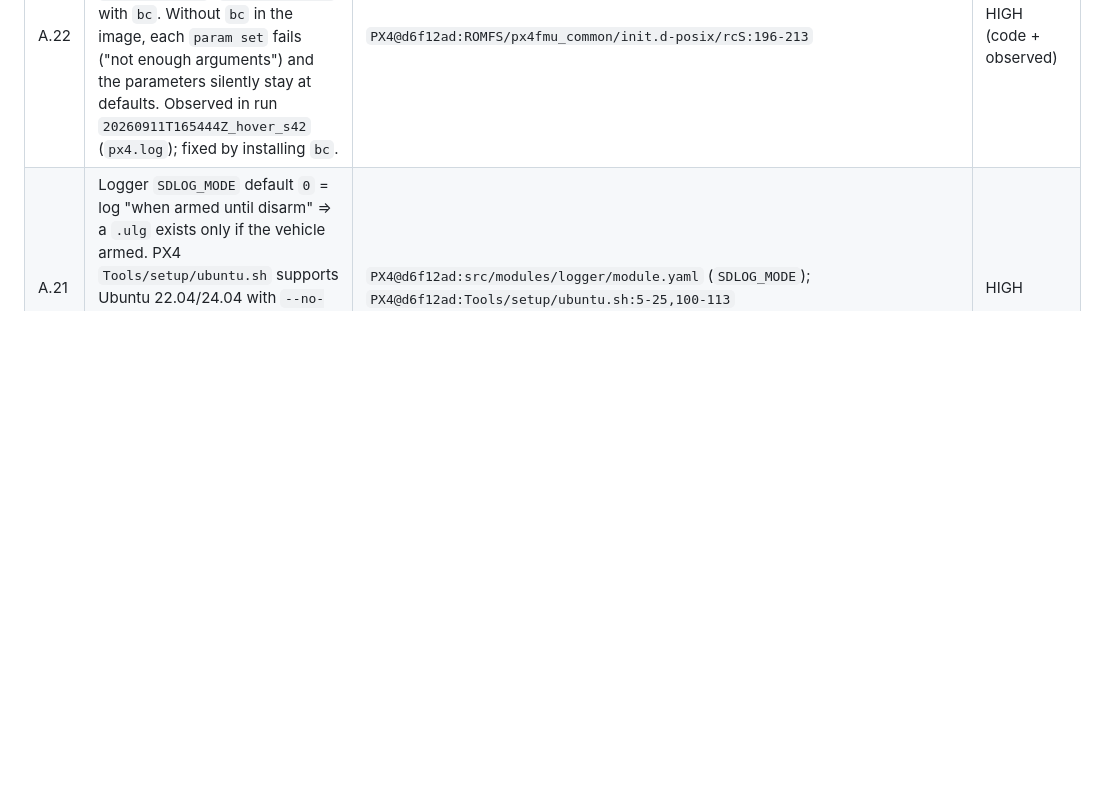
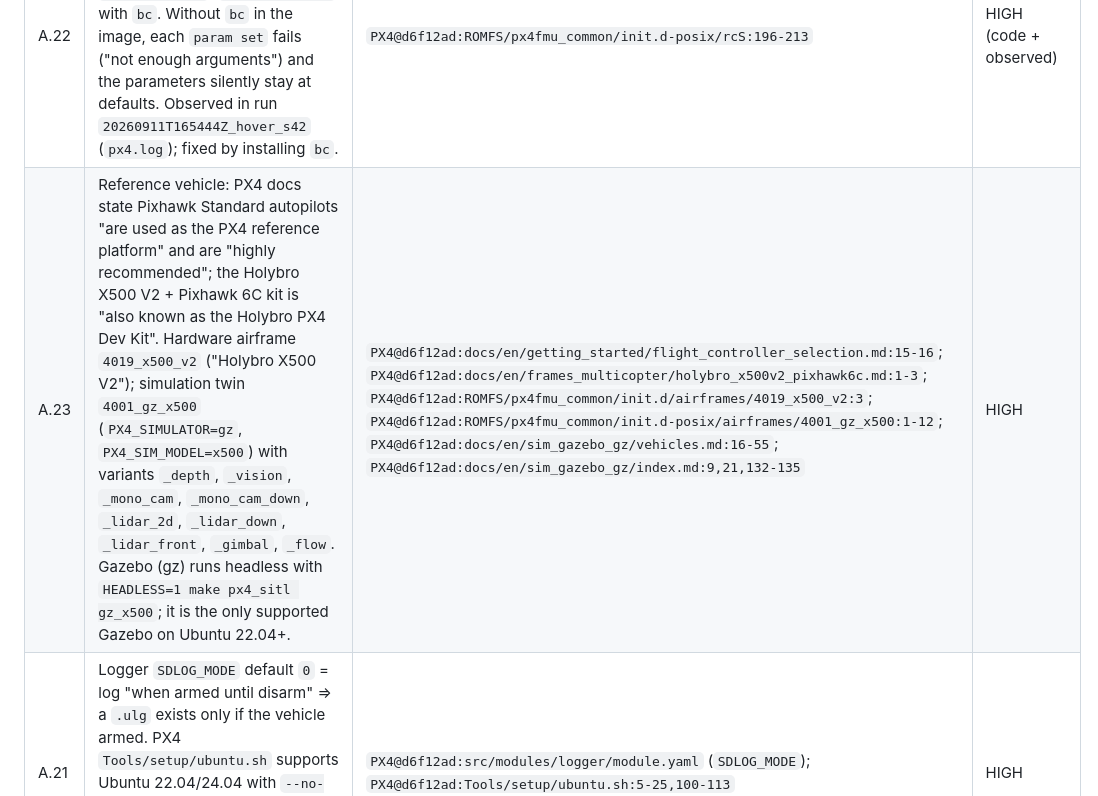
Before and after one commit to aton-of-data/guara-llm-embodied-flight, a Markdown page: GROUNDING.md, the part around the change. Drawn GitHub-style; blank space fills up the shorter version.

Commit message:
docs(grounding): record PX4 reference platform and X500 airframes

```diff
--- a/GROUNDING.md
+++ b/GROUNDING.md
@@ -196,6 +196,7 @@ Same rule as P0: cloned code only. These items support SPEC and ADR decisions.
 | A.19 | SITL `rcS` always starts `uxrce_dds_client start -t udp -p ${PX4_UXRCE_DDS_PORT:-8888}`, with `UXRCE_DDS_DOM_ID = ROS_DOMAIN_ID` (or 0), agent IP default 127.0.0.1. Docs: agent `Micro-XRCE-DDS-Agent` `v2.4.3`, run `MicroXRCEAgent udp4 -p 8888`. | `PX4@d6f12ad:ROMFS/px4fmu_common/init.d-posix/rcS:193,293-325`; `PX4@d6f12ad:docs/en/ros2/user_guide.md:144-168` | HIGH |
 | A.20 | Simulated sensor noise uses libc `rand()`; `SensorBaroSim` calls `srand(1234)` once, and `SensorGpsSim` draws from the same global `rand()`. ⇒ PX4 sim noise has a **fixed, non-configurable seed**; Guará's `--seed` can only drive scenario-level randomness. Bit-exact run repeatability is additionally affected by thread scheduling: [UNKNOWN]. | `PX4@d6f12ad:src/modules/simulation/sensor_baro_sim/SensorBaroSim.cpp:44,58`; `PX4@d6f12ad:src/modules/simulation/sensor_gps_sim/SensorGpsSim.cpp:59-74` | HIGH (code); MEDIUM (effect) |
 | A.22 | When `PX4_SIM_SPEED_FACTOR` is set, SITL `rcS` computes `COM_DL_LOSS_T`, `COM_RC_LOSS_T`, `COM_OF_LOSS_T`, `COM_OBC_LOSS_T` with `bc`. Without `bc` in the image, each `param set` fails ("not enough arguments") and the parameters silently stay at defaults. Observed in run `20260911T165444Z_hover_s42` (`px4.log`); fixed by installing `bc`. | `PX4@d6f12ad:ROMFS/px4fmu_common/init.d-posix/rcS:196-213` | HIGH (code + observed) |
+| A.23 | Reference vehicle: PX4 docs state Pixhawk Standard autopilots "are used as the PX4 reference platform" and are "highly recommended"; the Holybro X500 V2 + Pixhawk 6C kit is "also known as the Holybro PX4 Dev Kit". Hardware airframe `4019_x500_v2` ("Holybro X500 V2"); simulation twin `4001_gz_x500` (`PX4_SIMULATOR=gz`, `PX4_SIM_MODEL=x500`) with variants `_depth`, `_vision`, `_mono_cam`, `_mono_cam_down`, `_lidar_2d`, `_lidar_down`, `_lidar_front`, `_gimbal`, `_flow`. Gazebo (gz) runs headless with `HEADLESS=1 make px4_sitl gz_x500`; it is the only supported Gazebo on Ubuntu 22.04+. | `PX4@d6f12ad:docs/en/getting_started/flight_controller_selection.md:15-16`; `PX4@d6f12ad:docs/en/frames_multicopter/holybro_x500v2_pixhawk6c.md:1-3`; `PX4@d6f12ad:ROMFS/px4fmu_common/init.d/airframes/4019_x500_v2:3`; `PX4@d6f12ad:ROMFS/px4fmu_common/init.d-posix/airframes/4001_gz_x500:1-12`; `PX4@d6f12ad:docs/en/sim_gazebo_gz/vehicles.md:16-55`; `PX4@d6f12ad:docs/en/sim_gazebo_gz/index.md:9,21,132-135` | HIGH |
 | A.21 | Logger `SDLOG_MODE` default `0` = log "when armed until disarm" ⇒ a `.ulg` exists only if the vehicle armed. PX4 `Tools/setup/ubuntu.sh` supports Ubuntu 22.04/24.04 with `--no-nuttx` and `--no-sim-tools`; on Python < 3.11 it installs `requirements.txt` with `pip --user`. | `PX4@d6f12ad:src/modules/logger/module.yaml` (`SDLOG_MODE`); `PX4@d6f12ad:Tools/setup/ubuntu.sh:5-25,100-113` | HIGH |
 
 ---
```
